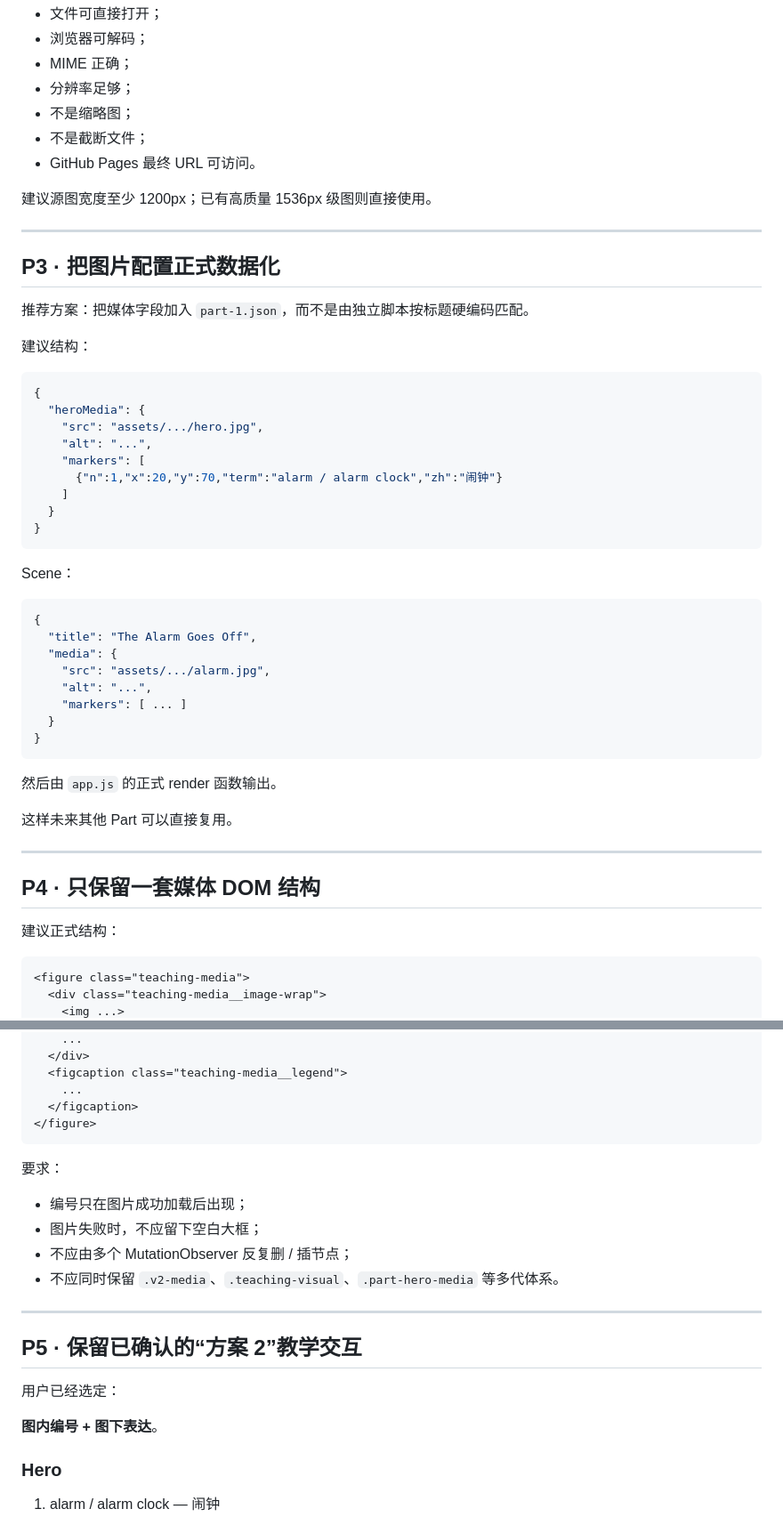
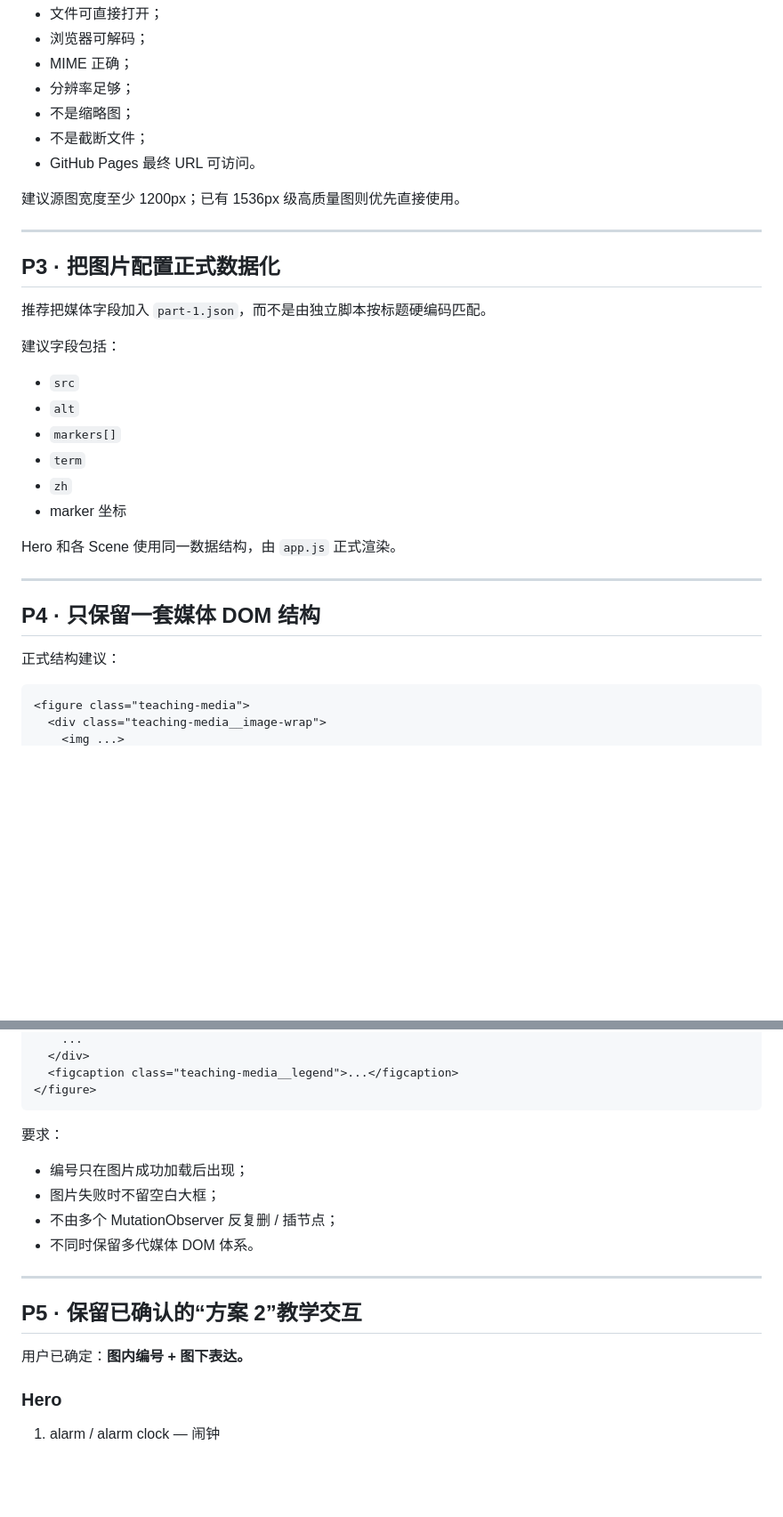
Before and after one commit to clairearc/Daily-American-English, a Markdown page: docs/codex-handoff/04-next-steps.md, 2 parts joined by grey strips. Shown at 89% size. Drawn GitHub-style; blank space fills up the shorter version.

````diff
--- a/docs/codex-handoff/04-next-steps.md
+++ b/docs/codex-handoff/04-next-steps.md
@@ -67,50 +71,30 @@
 - 不是截断文件；
 - GitHub Pages 最终 URL 可访问。
 
-建议源图宽度至少 1200px；已有高质量 1536px 级图则直接使用。
+建议源图宽度至少 1200px；已有 1536px 级高质量图则优先直接使用。
 
 ---
 
 ## P3 · 把图片配置正式数据化
 
-推荐方案：把媒体字段加入 `part-1.json`，而不是由独立脚本按标题硬编码匹配。
+推荐把媒体字段加入 `part-1.json`，而不是由独立脚本按标题硬编码匹配。
 
-建议结构：
+建议字段包括：
 
-```json
-{
-  "heroMedia": {
-    "src": "assets/.../hero.jpg",
-    "alt": "...",
-    "markers": [
-      {"n":1,"x":20,"y":70,"term":"alarm / alarm clock","zh":"闹钟"}
-    ]
-  }
-}
-```
+- `src`
+- `alt`
+- `markers[]`
+- `term`
+- `zh`
+- marker 坐标
 
-Scene：
-
-```json
-{
-  "title": "The Alarm Goes Off",
-  "media": {
-    "src": "assets/.../alarm.jpg",
-    "alt": "...",
-    "markers": [ ... ]
-  }
-}
-```
-
-然后由 `app.js` 的正式 render 函数输出。
-
-这样未来其他 Part 可以直接复用。
+Hero 和各 Scene 使用同一数据结构，由 `app.js` 正式渲染。
 
 ---
 
 ## P4 · 只保留一套媒体 DOM 结构
 
-建议正式结构：
+正式结构建议：
 
 ```html
 <figure class="teaching-media">
@@ -120,25 +104,21 @@ Scene：
     ...
   </div>
-  <figcaption class="teaching-media__legend">
-    ...
-  </figcaption>
+  <figcaption class="teaching-media__legend">...</figcaption>
 </figure>
 ```
 
 要求：
 
 - 编号只在图片成功加载后出现；
-- 图片失败时，不应留下空白大框；
-- 不应由多个 MutationObserver 反复删 / 插节点；
-- 不应同时保留 `.v2-media`、`.teaching-visual`、`.part-hero-media` 等多代体系。
+- 图片失败时不留空白大框；
+- 不由多个 MutationObserver 反复删 / 插节点；
+- 不同时保留多代媒体 DOM 体系。
 
 ---
 
 ## P5 · 保留已确认的“方案 2”教学交互
 
-用户已经选定：
-
-**图内编号 + 图下表达**。
+用户已确定：**图内编号 + 图下表达。**
 
 ### Hero
 
````
Also changed, not shown: other parts of docs/codex-handoff/04-next-steps.md (+91 -38 lines).
